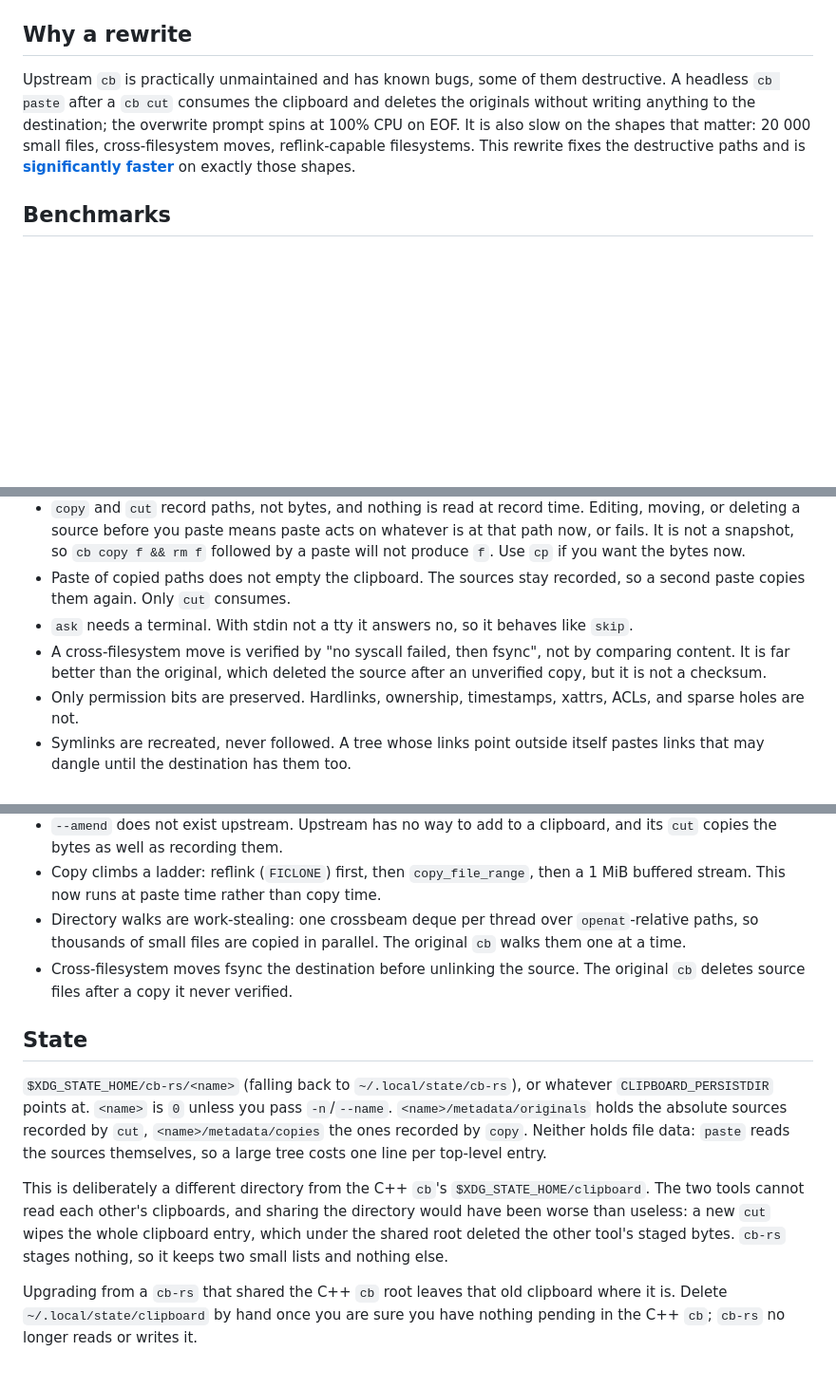
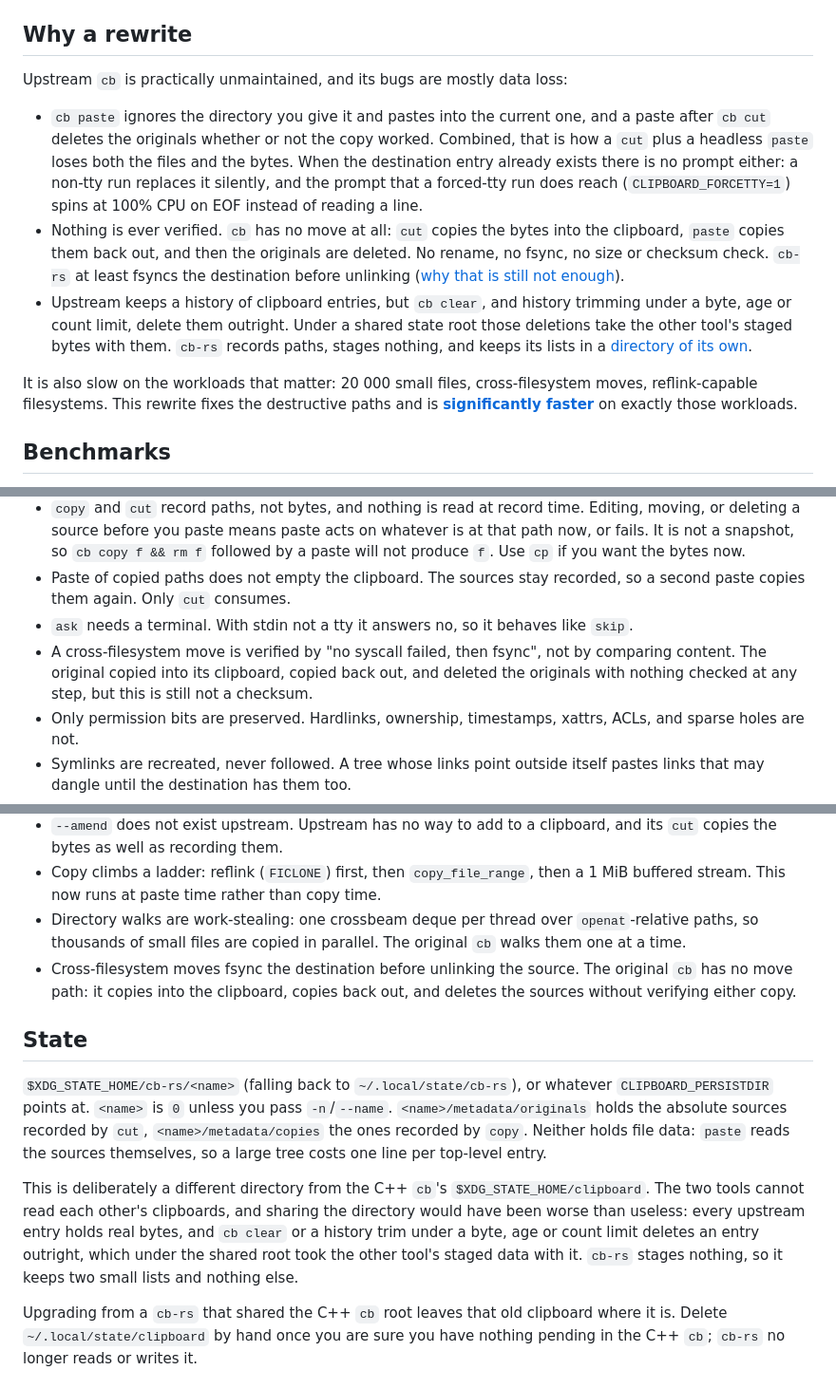
Before and after one commit to michaeladler/cb-rs, a Markdown page: README.md, 3 parts joined by grey strips. Shown at 95% size. Rendered like a GitHub page; blank space fills up the shorter version.

Commit message:
docs: correct the upstream bug claims
Verified against upstream source (da607a6):
- paste ignores the destination arg, targets cwd
- removeOldFiles deletes originals regardless of copy
- headless returns ReplaceAll, no prompt; spin needs
  CLIPBOARD_FORCETTY=1
- cb has no move path: copy in, copy out, delete
- new cut rotates entries; loss comes from clear and
  history trimming

```diff
--- a/README.md
+++ b/README.md
@@ -10,10 +10,14 @@ It is a drop-in for the copy/cut/paste workflow, not for `cb`'s text clipboard,
 
 ## Why a rewrite
 
-Upstream `cb` is practically unmaintained and has known bugs, some of them destructive.
-A headless `cb paste` after a `cb cut` consumes the clipboard and deletes the originals without writing anything to the destination; the overwrite prompt spins at 100% CPU on EOF.
-It is also slow on the shapes that matter: 20 000 small files, cross-filesystem moves, reflink-capable filesystems.
-This rewrite fixes the destructive paths and is [**significantly faster**](#benchmarks) on exactly those shapes.
+Upstream `cb` is practically unmaintained, and its bugs are mostly data loss:
+
+- `cb paste` ignores the directory you give it and pastes into the current one, and a paste after `cb cut` deletes the originals whether or not the copy worked. Combined, that is how a `cut` plus a headless `paste` loses both the files and the bytes. When the destination entry already exists there is no prompt either: a non-tty run replaces it silently, and the prompt that a forced-tty run does reach (`CLIPBOARD_FORCETTY=1`) spins at 100% CPU on EOF instead of reading a line.
+- Nothing is ever verified. `cb` has no move at all: `cut` copies the bytes into the clipboard, `paste` copies them back out, and then the originals are deleted. No rename, no fsync, no size or checksum check. `cb-rs` at least fsyncs the destination before unlinking ([why that is still not enough](#caveats)).
+- Upstream keeps a history of clipboard entries, but `cb clear`, and history trimming under a byte, age or count limit, delete them outright. Under a shared state root those deletions take the other tool's staged bytes with them. `cb-rs` records paths, stages nothing, and keeps its lists in a [directory of its own](#state).
+
+It is also slow on the workloads that matter: 20 000 small files, cross-filesystem moves, reflink-capable filesystems.
+This rewrite fixes the destructive paths and is [**significantly faster**](#benchmarks) on exactly those workloads.
 
 ## Benchmarks
 
@@ -79,7 +83,7 @@ Read these before pointing `cb-rs` at anything you care about.
 - `copy` and `cut` record paths, not bytes, and nothing is read at record time. Editing, moving, or deleting a source before you paste means paste acts on whatever is at that path now, or fails. It is not a snapshot, so `cb copy f && rm f` followed by a paste will not produce `f`. Use `cp` if you want the bytes now.
 - Paste of copied paths does not empty the clipboard. The sources stay recorded, so a second paste copies them again. Only `cut` consumes.
 - `ask` needs a terminal. With stdin not a tty it answers no, so it behaves like `skip`.
-- A cross-filesystem move is verified by "no syscall failed, then fsync", not by comparing content. It is far better than the original, which deleted the source after an unverified copy, but it is not a checksum.
+- A cross-filesystem move is verified by "no syscall failed, then fsync", not by comparing content. The original copied into its clipboard, copied back out, and deleted the originals with nothing checked at any step, but this is still not a checksum.
 - Only permission bits are preserved. Hardlinks, ownership, timestamps, xattrs, ACLs, and sparse holes are not.
 - Symlinks are recreated, never followed. A tree whose links point outside itself pastes links that may dangle until the destination has them too.
 - Failures are per entry and do not abort the run. The count is printed and the exit status is 1, but the remaining items still move.
@@ -109,14 +113,14 @@ Caveats above cover the semantics; this is where the speed comes from.
 - `--amend` does not exist upstream. Upstream has no way to add to a clipboard, and its `cut` copies the bytes as well as recording them.
 - Copy climbs a ladder: reflink (`FICLONE`) first, then `copy_file_range`, then a 1 MiB buffered stream. This now runs at paste time rather than copy time.
 - Directory walks are work-stealing: one crossbeam deque per thread over `openat`-relative paths, so thousands of small files are copied in parallel. The original `cb` walks them one at a time.
-- Cross-filesystem moves fsync the destination before unlinking the source. The original `cb` deletes source files after a copy it never verified.
+- Cross-filesystem moves fsync the destination before unlinking the source. The original `cb` has no move path: it copies into the clipboard, copies back out, and deletes the sources without verifying either copy.
 
 ## State
 
 `$XDG_STATE_HOME/cb-rs/<name>` (falling back to `~/.local/state/cb-rs`), or whatever `CLIPBOARD_PERSISTDIR` points at. `<name>` is `0` unless you pass `-n`/`--name`.
 `<name>/metadata/originals` holds the absolute sources recorded by `cut`, `<name>/metadata/copies` the ones recorded by `copy`. Neither holds file data: `paste` reads the sources themselves, so a large tree costs one line per top-level entry.
 
-This is deliberately a different directory from the C++ `cb`'s `$XDG_STATE_HOME/clipboard`. The two tools cannot read each other's clipboards, and sharing the directory would have been worse than useless: a new `cut` wipes the whole clipboard entry, which under the shared root deleted the other tool's staged bytes. `cb-rs` stages nothing, so it keeps two small lists and nothing else.
+This is deliberately a different directory from the C++ `cb`'s `$XDG_STATE_HOME/clipboard`. The two tools cannot read each other's clipboards, and sharing the directory would have been worse than useless: every upstream entry holds real bytes, and `cb clear` or a history trim under a byte, age or count limit deletes an entry outright, which under the shared root took the other tool's staged data with it. `cb-rs` stages nothing, so it keeps two small lists and nothing else.
 
 Upgrading from a `cb-rs` that shared the C++ `cb` root leaves that old clipboard where it is. Delete `~/.local/state/clipboard` by hand once you are sure you have nothing pending in the C++ `cb`; `cb-rs` no longer reads or writes it.
 
```
Also changed, not shown: other parts of README.md (+1 -1 lines).
